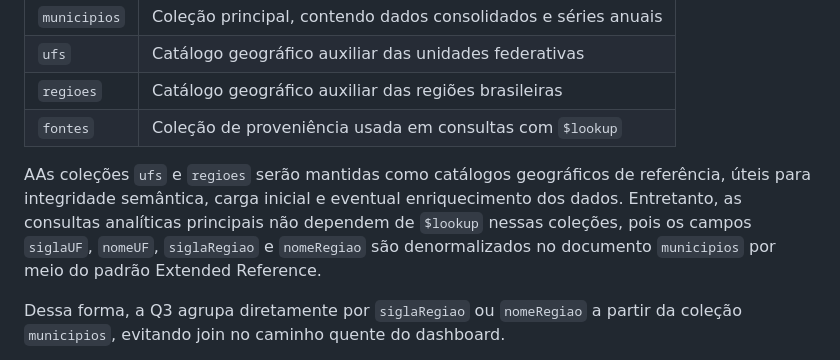
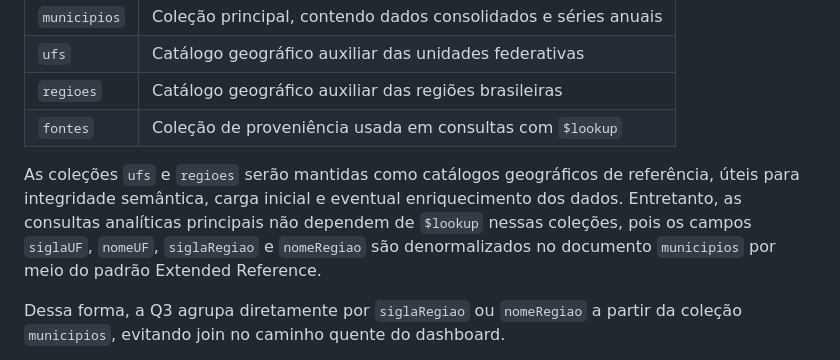
Before and after one commit to Caio-Maia/mpti-bd-atlas-violencia, a Markdown page: README.MD, the part around the change. Drawn GitHub-style.

Commit message:
Entrega C2

```diff
--- a/README.MD
+++ b/README.MD
@@ -805,7 +805,7 @@ Ao final da execução do pipeline ETL o banco MongoDB será composto pelas segu
 | `regioes` | Catálogo geográfico auxiliar das regiões brasileiras |
 | `fontes` | Coleção de proveniência usada em consultas com `$lookup` |
 
-AAs coleções `ufs` e `regioes` serão mantidas como catálogos geográficos de referência, úteis para integridade semântica, carga inicial e eventual enriquecimento dos dados. Entretanto, as consultas analíticas principais não dependem de `$lookup` nessas coleções, pois os campos `siglaUF`, `nomeUF`, `siglaRegiao` e `nomeRegiao` são denormalizados no documento `municipios` por meio do padrão Extended Reference.
+As coleções `ufs` e `regioes` serão mantidas como catálogos geográficos de referência, úteis para integridade semântica, carga inicial e eventual enriquecimento dos dados. Entretanto, as consultas analíticas principais não dependem de `$lookup` nessas coleções, pois os campos `siglaUF`, `nomeUF`, `siglaRegiao` e `nomeRegiao` são denormalizados no documento `municipios` por meio do padrão Extended Reference.
 
 Dessa forma, a Q3 agrupa diretamente por `siglaRegiao` ou `nomeRegiao` a partir da coleção `municipios`, evitando join no caminho quente do dashboard.
 
```
